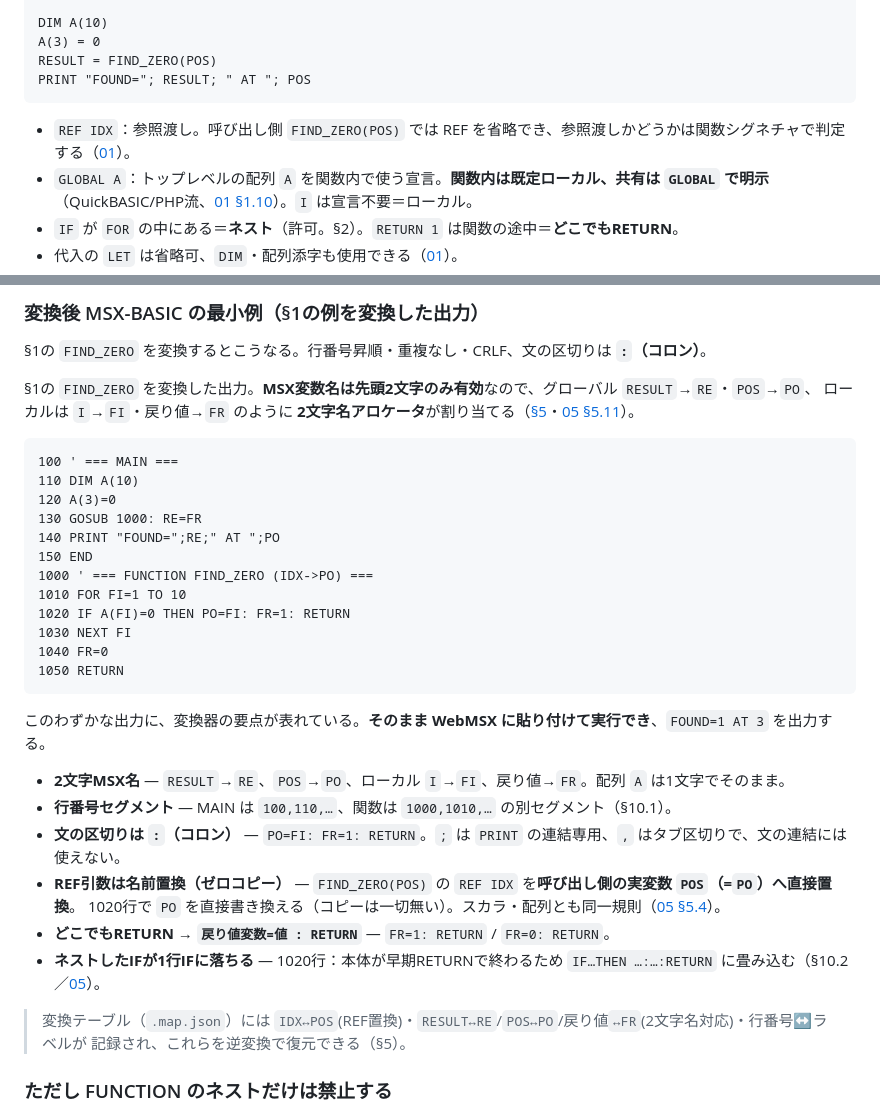
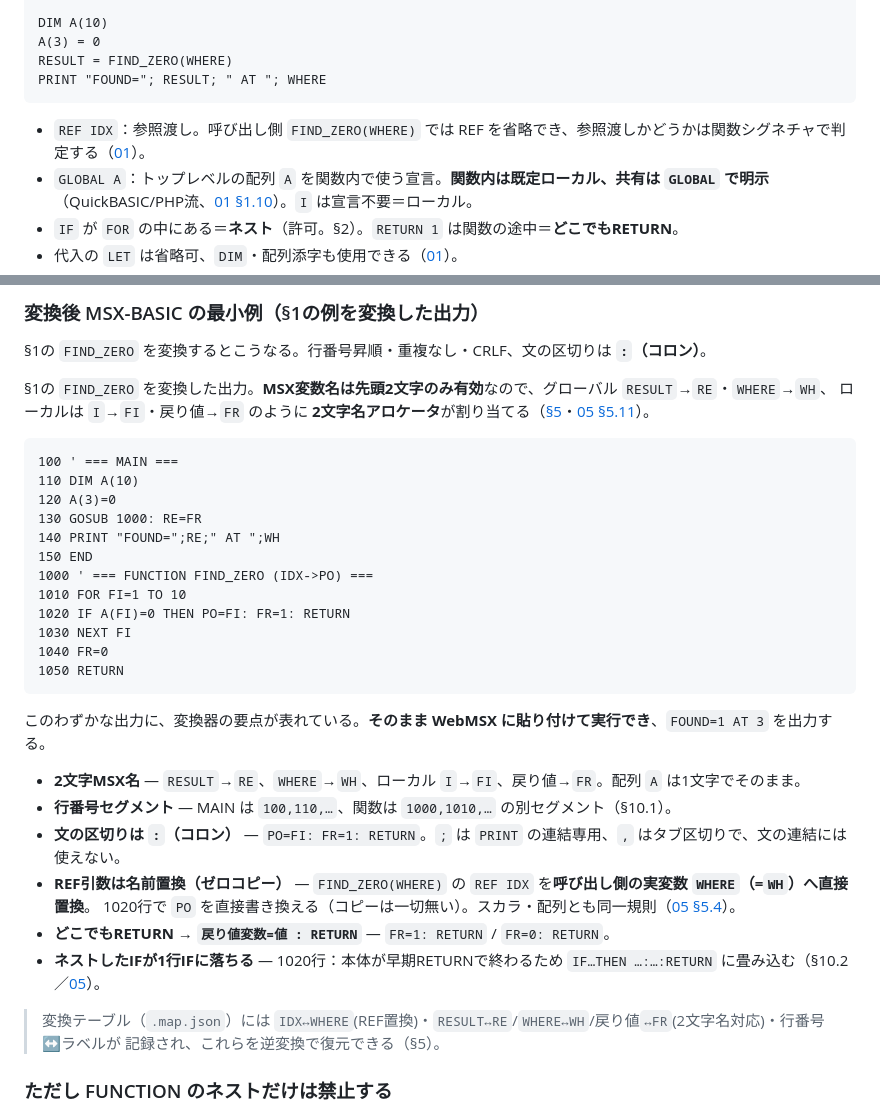
Before and after one commit to suzuki-black/FunctionBASIC, a Markdown page: docs/README.md, 2 parts joined by grey strips. Rendered like a GitHub page.

````diff
--- a/docs/README.md
+++ b/docs/README.md
@@ -42,11 +42,11 @@ END FUNCTION
 
 DIM A(10)
 A(3) = 0
-RESULT = FIND_ZERO(POS)
-PRINT "FOUND="; RESULT; " AT "; POS
+RESULT = FIND_ZERO(WHERE)
+PRINT "FOUND="; RESULT; " AT "; WHERE
 ```
 
-- `REF IDX`：参照渡し。呼び出し側 `FIND_ZERO(POS)` では REF を省略でき、参照渡しかどうかは関数シグネチャで判定する（[01](01-language-spec.md#133-引数渡し仕様1-3)）。
+- `REF IDX`：参照渡し。呼び出し側 `FIND_ZERO(WHERE)` では REF を省略でき、参照渡しかどうかは関数シグネチャで判定する（[01](01-language-spec.md#133-引数渡し仕様1-3)）。
 - `GLOBAL A`：トップレベルの配列 `A` を関数内で使う宣言。**関数内は既定ローカル、共有は `GLOBAL` で明示**（QuickBASIC/PHP流、[01 §1.10](01-language-spec.md#110-変数スコープ)）。`I` は宣言不要＝ローカル。
 - `IF` が `FOR` の中にある＝**ネスト**（許可。§2）。`RETURN 1` は関数の途中＝**どこでもRETURN**。
 - 代入の `LET` は省略可、`DIM`・配列添字も使用できる（[01](01-language-spec.md#19-代入let省略配列dim)）。
@@ -76,7 +76,7 @@ PRINT "FOUND="; RESULT; " AT "; POS
 
 §1の `FIND_ZERO` を変換するとこうなる。行番号昇順・重複なし・CRLF、文の区切りは **`:`（コロン）**。
 
-§1の `FIND_ZERO` を変換した出力。**MSX変数名は先頭2文字のみ有効**なので、グローバル `RESULT`→`RE`・`POS`→`PO`、
+§1の `FIND_ZERO` を変換した出力。**MSX変数名は先頭2文字のみ有効**なので、グローバル `RESULT`→`RE`・`WHERE`→`WH`、
 ローカルは `I`→`FI`・戻り値→`FR` のように **2文字名アロケータ**が割り当てる（[§5](#5-変換テーブルの役割可逆変換の心臓部)・[05 §5.11](05-transformer.md#511-2文字msx名アロケータ全変数全型)）。
 
 ```basic
@@ -84,7 +84,7 @@ PRINT "FOUND="; RESULT; " AT "; POS
 110 DIM A(10)
 120 A(3)=0
 130 GOSUB 1000: RE=FR
-140 PRINT "FOUND=";RE;" AT ";PO
+140 PRINT "FOUND=";RE;" AT ";WH
 150 END
 1000 ' === FUNCTION FIND_ZERO (IDX->PO) ===
 1010 FOR FI=1 TO 10
@@ -96,15 +96,15 @@ PRINT "FOUND="; RESULT; " AT "; POS
 
 このわずかな出力に、変換器の要点が表れている。**そのまま WebMSX に貼り付けて実行でき**、`FOUND=1 AT 3` を出力する。
 
-- **2文字MSX名** — `RESULT`→`RE`、`POS`→`PO`、ローカル `I`→`FI`、戻り値→`FR`。配列 `A` は1文字でそのまま。
+- **2文字MSX名** — `RESULT`→`RE`、`WHERE`→`WH`、ローカル `I`→`FI`、戻り値→`FR`。配列 `A` は1文字でそのまま。
 - **行番号セグメント** — MAIN は `100,110,…`、関数は `1000,1010,…` の別セグメント（§10.1）。
 - **文の区切りは `:`（コロン）** — `PO=FI: FR=1: RETURN`。`;` は `PRINT` の連結専用、`,` はタブ区切りで、文の連結には使えない。
-- **REF引数は名前置換（ゼロコピー）** — `FIND_ZERO(POS)` の `REF IDX` を**呼び出し側の実変数 `POS`（=`PO`）へ直接置換**。
+- **REF引数は名前置換（ゼロコピー）** — `FIND_ZERO(WHERE)` の `REF IDX` を**呼び出し側の実変数 `WHERE`（=`WH`）へ直接置換**。
   1020行で `PO` を直接書き換える（コピーは一切無い）。スカラ・配列とも同一規則（[05 §5.4](05-transformer.md#54-ref引数--名前置換方式仕様3-3)）。
 - **どこでもRETURN → `戻り値変数=値 : RETURN`** — `FR=1: RETURN` / `FR=0: RETURN`。
 - **ネストしたIFが1行IFに落ちる** — 1020行：本体が早期RETURNで終わるため `IF…THEN …:…:RETURN` に畳み込む（§10.2／[05](05-transformer.md#551-ifブロック)）。
 
-> 変換テーブル（`.map.json`）には `IDX↔POS`(REF置換)・`RESULT↔RE`/`POS↔PO`/戻り値`↔FR`(2文字名対応)・行番号↔ラベルが
+> 変換テーブル（`.map.json`）には `IDX↔WHERE`(REF置換)・`RESULT↔RE`/`WHERE↔WH`/戻り値`↔FR`(2文字名対応)・行番号↔ラベルが
 > 記録され、これらを逆変換で復元できる（§5）。
 
 ### ただし FUNCTION のネストだけは禁止する
````
Also changed, not shown: README.md (+14 -10 lines), docs/images/convert-en.png (added), docs/images/convert-ja.png (added), docs/images/run-en.png (added), docs/images/run-ja.png (added).
